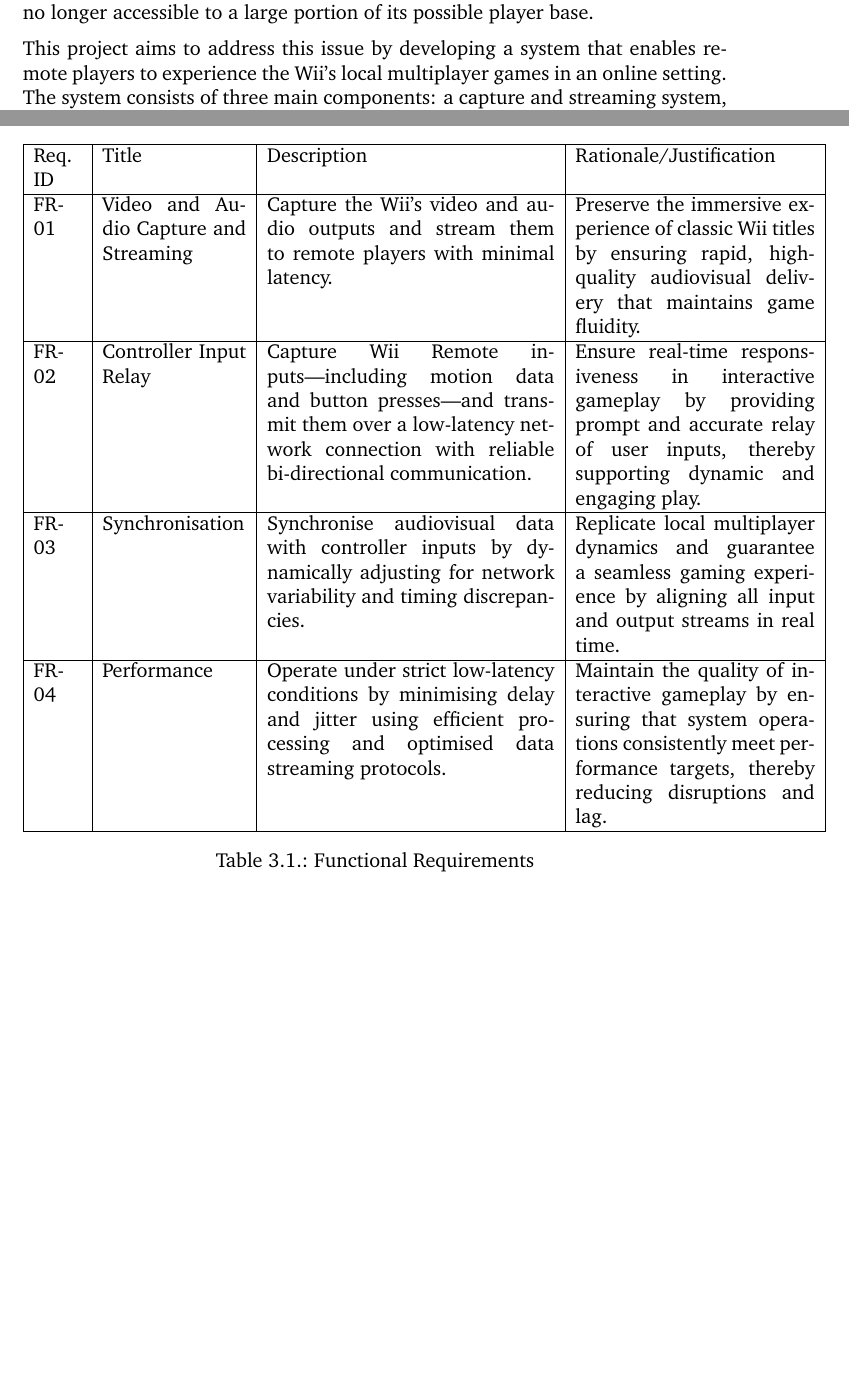
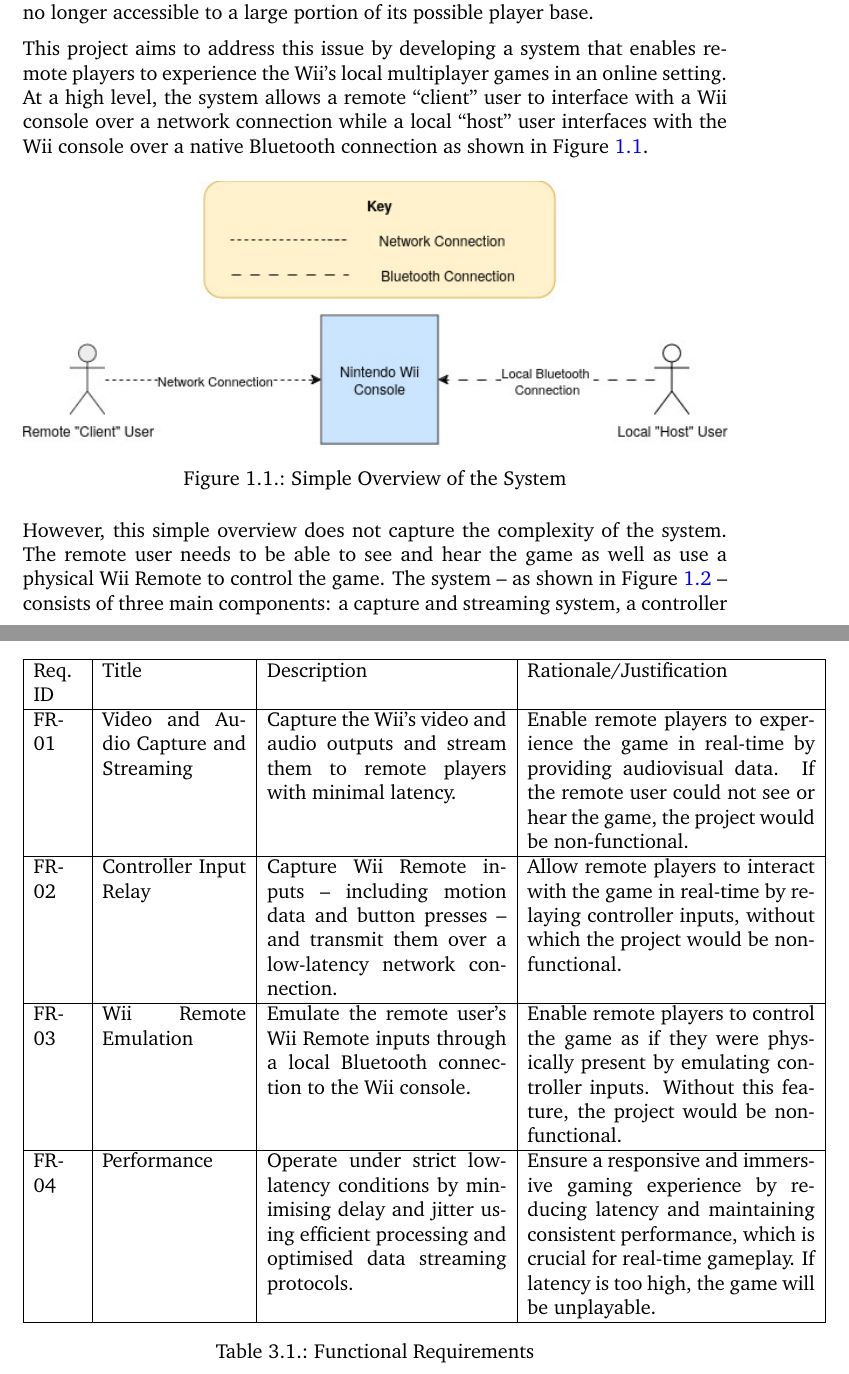
Before and after one commit to Kieranoski702/dissertation, a LaTeX thesis (report/main.tex, which reads report/chapter/01-overview.tex, report/chapter/02-context-survey.tex, report/chapter/03-requirements.tex): two parts of pages 6 and 11 of 39 before the commit and two parts of pages 6 and 13 of 40 after it, joined at a grey line, cut so that both start at the same text, the shorter picture padded with empty space. The pictures show the PDF file report/main.pdf that the author committed with the source.

Commit message:
Add new figures. Update requirements and TODO.

```diff
--- a/report/chapter/01-overview.tex
+++ b/report/chapter/01-overview.tex
@@ -3,7 +3,23 @@
 
 This project addresses a pressing challenge in the evolution of gaming experiences: how to adapt and extend the social and immersive qualities of local multiplayer systems -- exemplified by the Nintendo Wii -- to a modern, online environment. The Nintendo Wii has gained a large and dedicated following due to its motion controls, comparatively low price, and its local multiplayer gameplay. However, as online gaming has become the norm\cite{businesswireOnlineGaming}, the traditional split-screen and communal experiences that defined the Wii era have faced diminishing support and new technical challenges. The main challenge is that, due to the termination of first party online services\cite{nintendoTerminationNintendo}, the Wii no longer supports online multiplayer. This coupled with the fact that most people no longer play multiplayer games locally\cite{academyofanimatedartOnlineGaming}, means that the Wii’s local multiplayer games are no longer accessible to a large portion of its possible player base.
 
-This project aims to address this issue by developing a system that enables remote players to experience the Wii’s local multiplayer games in an online setting. The system consists of three main components: a capture and streaming system, a controller input relay system, and a Wii Remote emulator. The capture and streaming system is responsible for capturing the Wii’s video and audio output and streaming it to remote players. The controller input relay system transmits the Wii Remote’s controller data over a low-latency network connection. The Wii Remote emulator receives the controller data and emulates the Wii Remote’s behaviour on the host device.
+This project aims to address this issue by developing a system that enables remote players to experience the Wii’s local multiplayer games in an online setting. At a high level, the system allows a remote ``client'' user to interface with a Wii console over a network connection while a local ``host'' user interfaces with the Wii console over a native Bluetooth connection as shown in Figure~\ref{fig:simple_overview}.
+
+\begin{figure}[h]
+	\centering
+	\includegraphics[width=1\textwidth]{simple_intro.jpg}
+	\caption{Simple Overview of the System}
+	\label{fig:simple_overview}
+\end{figure}
+
+However, this simple overview does not capture the complexity of the system. The remote user needs to be able to see and hear the game as well as use a physical Wii Remote to control the game. The system -- as shown in Figure~\ref{fig:expanded_overview} -- consists of three main components: a capture and streaming system, a controller input relay system, and a Wii Remote emulator. The capture and streaming system is responsible for capturing the Wii’s video and audio output and streaming it to remote players through the host machine. The controller input relay system transmits the Wii Remote’s controller data from the client machine to the host machine over a low-latency network connection. The Wii Remote emulator, running on the host machine, receives the controller data and emulates the remote user's Wii Remote input.
+
+\begin{figure}[ht]
+	\centering
+	\includegraphics[width=1\textwidth]{advanced_intro.jpg}
+	\caption{System Architecture and Data Flow}
+	\label{fig:expanded_overview}
+\end{figure}
 
 The key objectives of the project are to:
 \begin{enumerate}
--- a/report/chapter/02-context-survey.tex
+++ b/report/chapter/02-context-survey.tex
@@ -21,6 +25,14 @@
 \subsubsection{\texttt{xwiimote} Library\cite{xwiimote}}
 To capture real Wiimote input, the system uses the \texttt{xwiimote} library. Running on a Raspberry Pi, this library interfaces physical Wiimote hardware with software, enabling the system to capture and process motion and button data. A custom Python script then routes this data through the extended emulation system, ensuring correct interpretation of remote control signals.
 
+\begin{figure}[ht]
+	\centering
+	\includegraphics[width=1\textwidth]{context_survey.jpg}
+	\caption{Overview of the System with Key Technologies Linked}
+	\label{fig:context_survey}
+\end{figure}
+
+
 
 \section{Recent Work and Similar Endeavours}
 
--- a/report/chapter/03-requirements.tex
+++ b/report/chapter/03-requirements.tex
@@ -5,13 +5,13 @@
 
 \begin{table}[!ht]
     \centering
-    \begin{tabular}{|p{1cm}|p{3cm}|p{6cm}|p{5cm}|}
+    \begin{tabular}{|p{1cm}|p{3cm}|p{5cm}|p{6cm}|}
       \hline
         Req. ID & Title & Description & Rationale/Justification \\ \hline
-        FR-01 & Video and Audio Capture and Streaming & Capture the Wii’s video and audio outputs and stream them to remote players with minimal latency. & Preserve the immersive experience of classic Wii titles by ensuring rapid, high-quality audiovisual delivery that maintains game fluidity. \\ \hline
-        FR-02 & Controller Input Relay & Capture Wii Remote inputs—including motion data and button presses—and transmit them over a low-latency network connection with reliable bi-directional communication. & Ensure real-time responsiveness in interactive gameplay by providing prompt and accurate relay of user inputs, thereby supporting dynamic and engaging play. \\ \hline
-        FR-03 & Synchronisation & Synchronise audiovisual data with controller inputs by dynamically adjusting for network variability and timing discrepancies. & Replicate local multiplayer dynamics and guarantee a seamless gaming experience by aligning all input and output streams in real time. \\ \hline
-        FR-04 & Performance & Operate under strict low-latency conditions by minimising delay and jitter using efficient processing and optimised data streaming protocols. & Maintain the quality of interactive gameplay by ensuring that system operations consistently meet performance targets, thereby reducing disruptions and lag. \\ \hline
+      FR-01 & Video and Audio Capture and Streaming & Capture the Wii’s video and audio outputs and stream them to remote players with minimal latency. & Enable remote players to experience the game in real-time by providing audiovisual data. If the remote user could not see or hear the game, the project would be non-functional. \\ \hline
+      FR-02 & Controller Input Relay & Capture Wii Remote inputs -- including motion data and button presses -- and transmit them over a low-latency network connection. & Allow remote players to interact with the game in real-time by relaying controller inputs, without which the project would be non-functional. \\ \hline
+      FR-03 & Wii Remote Emulation & Emulate the remote user's Wii Remote inputs through a local Bluetooth connection to the Wii console. & Enable remote players to control the game as if they were physically present by emulating controller inputs. Without this feature, the project would be non-functional. \\ \hline
+      FR-04 & Performance & Operate under strict low-latency conditions by minimising delay and jitter using efficient processing and optimised data streaming protocols. & Ensure a responsive and immersive gaming experience by reducing latency and maintaining consistent performance, which is crucial for real-time gameplay. If latency is too high, the game will be unplayable. \\ \hline
     \end{tabular}
     \caption{Functional Requirements}
     \label{tab:functional-requirements}
@@ -22,12 +22,12 @@
 
 \begin{table}[!ht]
     \centering
-    \begin{tabular}{|p{1cm}|p{3cm}|p{6cm}|p{5cm}|}
+    \begin{tabular}{|p{1cm}|p{3cm}|p{5cm}|p{6cm}|}
     \hline
         Req. ID & Title & Description & Rationale/Justification \\ \hline
         NFR-01 & Reliability and Robustness & Tolerate variations in network quality while maintaining continuous and stable operation under sub-optimal conditions. & Enhance system dependability by accommodating fluctuations in network performance, which is essential for uninterrupted gaming experiences. \\ \hline
         NFR-02 & Accessibility & Provide an intuitive interface and a straightforward setup process that enables easy connectivity and configuration without extensive technical effort. & Increase usability and lower technical barriers, allowing a broader range of users to enjoy the gaming experience without specialised assistance. \\ \hline
-        NFR-03 & Evaluation & Conduct comprehensive testing in real-world environments and gather both quantitative performance metrics and qualitative user feedback. & Validate overall system performance and quality through systematic assessment, facilitating informed decisions for iterative improvements and refinement. \\ \hline
+        NFR-03 & Evaluation & Conduct comprehensive testing in real-world environments and gather both quantitative performance metrics. & Validate overall system performance and quality through systematic assessment, facilitating informed decisions for iterative improvements and refinement. \\ \hline
     \end{tabular}
     \caption{Non-Functional Requirements}
     \label{tab:non-functional-requirements}
```
Also changed, not shown: notes/TODO.md (+4 -15 lines), report/chapter/04-design.tex (+7 -7 lines), report/chapter/abstract.tex (+4 -0 lines), report/main.tex (+1 -0 lines), report/figures/advanced_intro.jpg (added), report/figures/context_survey.jpg (added), report/figures/simple_intro.jpg (added), report/main.pdf, report/chapter/01-overview.tex (5 more changed lines), report/chapter/02-context-survey.tex (6 more changed lines).
